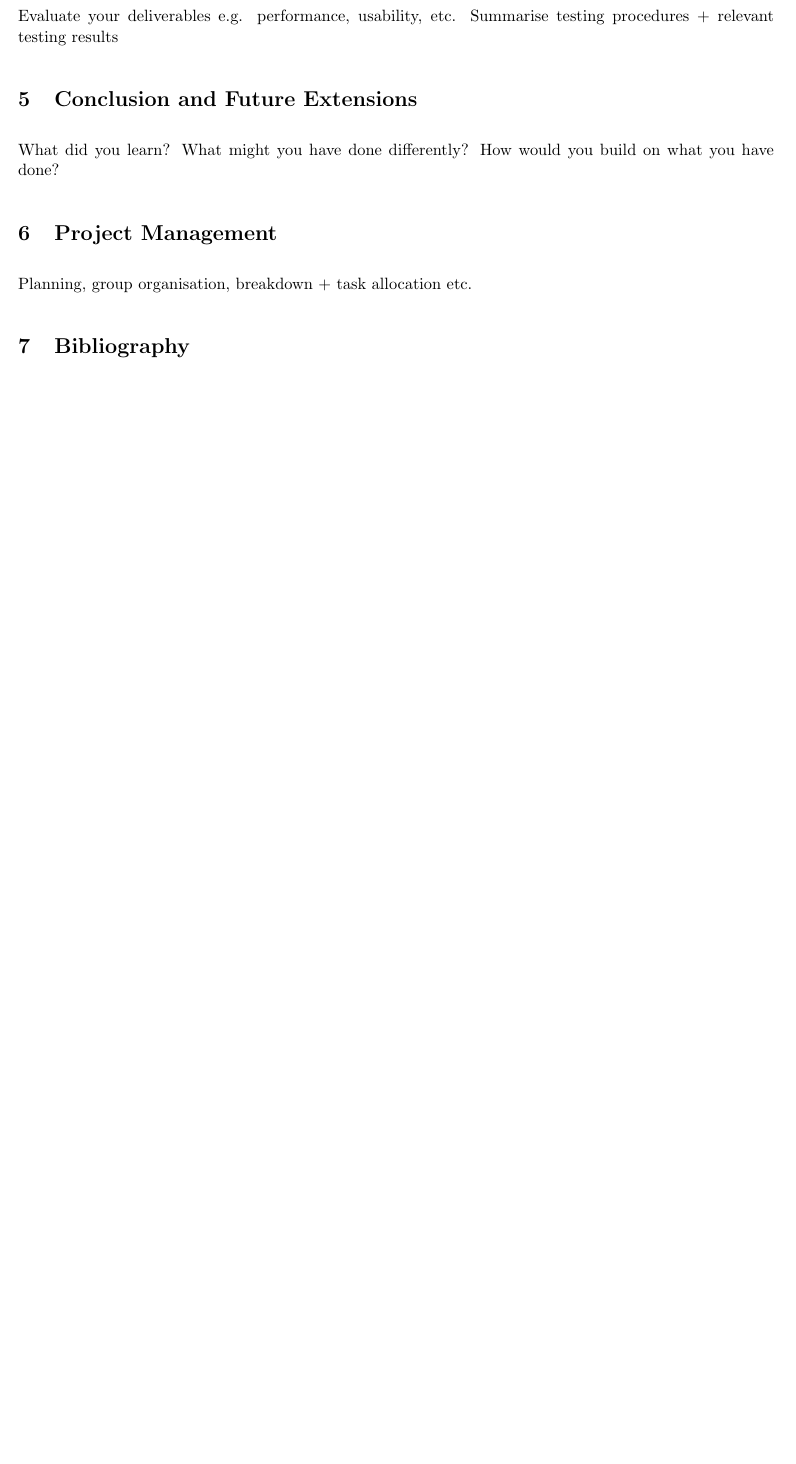
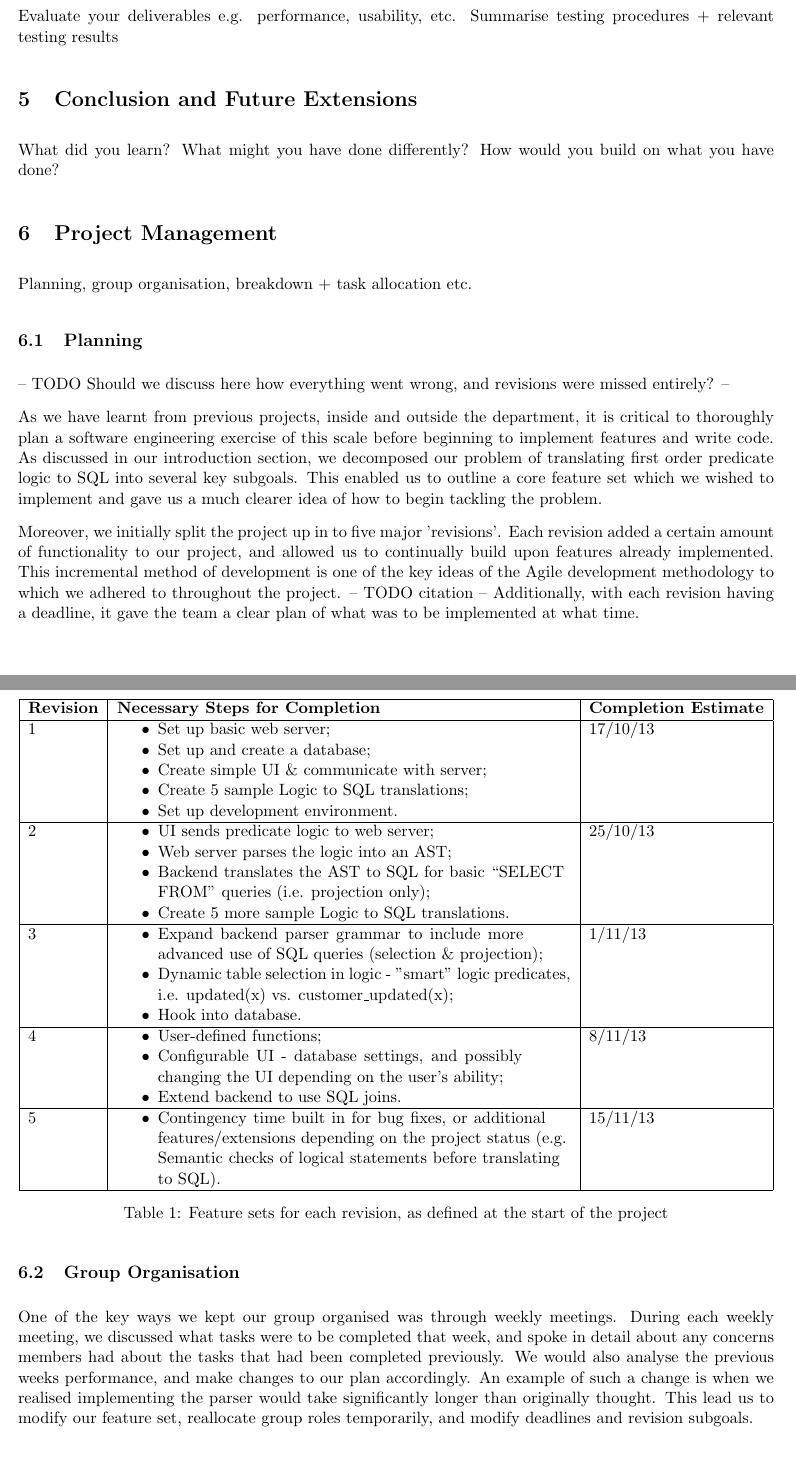
Before and after one commit to Tedworthy/ATLAST, a LaTeX document (report/report.tex): part of page 2 of 3 before the commit and two parts of pages 2 and 3 of 4 after it, the two joined at a grey line, cut so that both start at the same text, the shorter picture padded with empty space. Compiled offline with pdfLaTeX.

Commit message:
Work on Project Management section, also latex wizardry

```diff
--- a/report/report.tex
+++ b/report/report.tex
@@ -76,3 +94,77 @@ From the teaching standpoint
 
         Planning, group organisation, breakdown + task allocation etc.
 
+\subsection{Planning}
+
+-- TODO Should we discuss here how everything went wrong, and revisions were
+missed entirely? --
+
+As we have learnt from previous projects, inside and outside the department, it
+is critical to thoroughly plan a software engineering exercise of this scale
+before beginning to implement features and write code. As discussed in our
+introduction section, we decomposed our problem of translating first order
+predicate logic to SQL into several key subgoals. This enabled us to outline a
+core feature set which we wished to implement and gave us a much clearer idea
+of how to begin tackling the problem.
+
+Moreover, we initially split the project up in to five major 'revisions'. Each
+revision added a certain amount of functionality to our project, and allowed us
+to continually build upon features already implemented. This incremental method
+of development is one of the key ideas of the Agile development methodology to
+which we adhered to throughout the project. -- TODO citation -- Additionally,
+with each revision having a deadline, it gave the team a clear plan of what was
+to be implemented at what time.
+
+\begin{table}[H]
+  \centering
+  \begin{tabular}{| l | i{0.6\textwidth} | l |}
+    \hline
+    \textbf{Revision} & \multicolumn{1}{p{0.6\textwidth} |}{\textbf{Necessary Steps for
+Completion}} & \textbf{Completion Estimate} \\
+    \hline
+    1 & \item Set up basic web server;
+        \item Set up and create a database;
+        \item Create simple UI \& communicate with server;
+        \item Create 5 sample Logic to SQL translations;
+        \item Set up development environment.
+    & 17/10/13 \\
+    \hline
+    2 & \item UI sends predicate logic to web server;
+        \item Web server parses the logic into an AST;
+        \item Backend translates the AST to SQL for basic “SELECT FROM” queries (i.e.
+              projection only);
+        \item Create 5 more sample Logic to SQL translations.
+    & 25/10/13 \\
+    \hline
+    3 & \item Expand backend parser grammar to include more advanced use of SQL
+              queries (selection \& projection);
+        \item Dynamic table selection in logic - "smart" logic predicates, i.e.
+              updated(x) vs. customer\_updated(x);
+        \item Hook into database.
+    & 1/11/13 \\
+    \hline
+    4 & \item User-defined functions;
+        \item Configurable UI - database settings, and possibly changing the UI depending
+              on the user's ability;
+        \item Extend backend to use SQL joins.
+    & 8/11/13 \\
+    \hline
+    5 & \item Contingency time built in for bug fixes, or additional
+    features/extensions depending on the project status (e.g. Semantic
+    checks of logical statements before translating to SQL). & 15/11/13 \\
+    \hline
+  \end{tabular}
+  \caption{Feature sets for each revision, as defined at the start of the
+project}
+\end{table}
+
+\subsection{Group Organisation}
+
+One of the key ways we kept our group organised was through weekly meetings.
+During each weekly meeting, we discussed what tasks were to be completed that
+week, and spoke in detail about any concerns members had about the tasks that
+had been completed previously. We would also analyse the previous weeks
+performance, and make changes to our plan accordingly. An example of such a
+change is when we realised implementing the parser would take significantly
+longer than originally thought. This lead us to modify our feature set,
+reallocate group roles temporarily, and modify deadlines and revision subgoals.
```
Also changed, not shown: report/report.tex (34 more changed lines).
